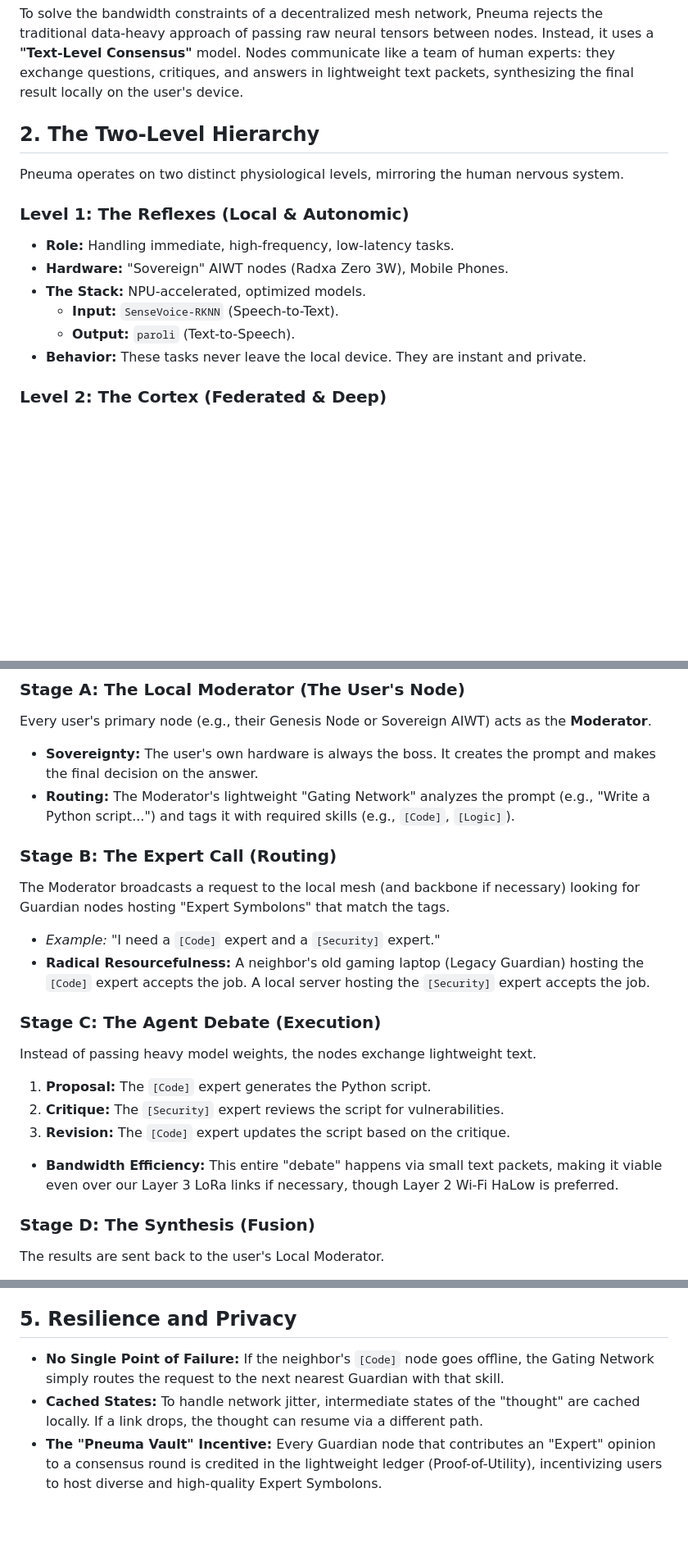
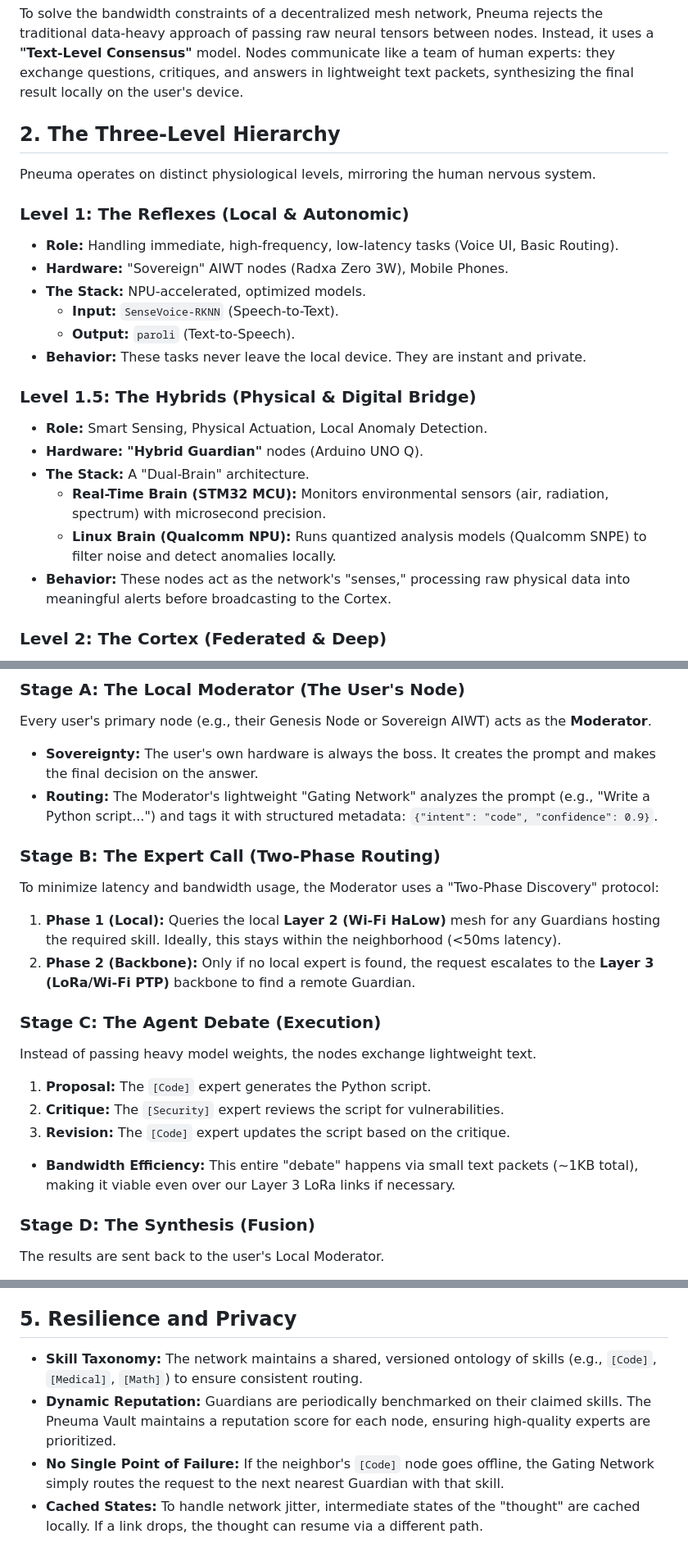
Before and after one commit to yargnad/The-Lyceum, a Markdown page: PNEUMA_ARCHITECTURE.md, 3 parts joined by grey strips. Shown at 82% size. GitHub-like rendering; blank space fills up the shorter version.

Commit message:
Update Pneuma Architecture document with new version and hierarchy
Updated version number and expanded hierarchy structure to include a new level. Enhanced routing metadata and clarified the expert call process.

```diff
--- a/PNEUMA_ARCHITECTURE.md
+++ b/PNEUMA_ARCHITECTURE.md
@@ -11,17 +11,25 @@ It is architected to run on the sovereign hardware of The Lyceum's users—from
 
 To solve the bandwidth constraints of a decentralized mesh network, Pneuma rejects the traditional data-heavy approach of passing raw neural tensors between nodes. Instead, it uses a **"Text-Level Consensus"** model. Nodes communicate like a team of human experts: they exchange questions, critiques, and answers in lightweight text packets, synthesizing the final result locally on the user's device.
 
-## 2. The Two-Level Hierarchy
+## 2. The Three-Level Hierarchy
 
-Pneuma operates on two distinct physiological levels, mirroring the human nervous system.
+Pneuma operates on distinct physiological levels, mirroring the human nervous system.
 
 ### Level 1: The Reflexes (Local & Autonomic)
-* **Role:** Handling immediate, high-frequency, low-latency tasks.
+* **Role:** Handling immediate, high-frequency, low-latency tasks (Voice UI, Basic Routing).
 * **Hardware:** "Sovereign" AIWT nodes (Radxa Zero 3W), Mobile Phones.
 * **The Stack:** NPU-accelerated, optimized models.
     * **Input:** `SenseVoice-RKNN` (Speech-to-Text).
     * **Output:** `paroli` (Text-to-Speech).
 * **Behavior:** These tasks never leave the local device. They are instant and private.
+
+### Level 1.5: The Hybrids (Physical & Digital Bridge)
+* **Role:** Smart Sensing, Physical Actuation, Local Anomaly Detection.
+* **Hardware:** **"Hybrid Guardian"** nodes (Arduino UNO Q).
+* **The Stack:** A "Dual-Brain" architecture.
+    * **Real-Time Brain (STM32 MCU):** Monitors environmental sensors (air, radiation, spectrum) with microsecond precision.
+    * **Linux Brain (Qualcomm NPU):** Runs quantized analysis models (Qualcomm SNPE) to filter noise and detect anomalies locally.
+* **Behavior:** These nodes act as the network's "senses," processing raw physical data into meaningful alerts before broadcasting to the Cortex.
 
 ### Level 2: The Cortex (Federated & Deep)
 * **Role:** Handling complex reasoning, generation, coding, and analysis ("Deep Thought").
@@ -36,19 +44,19 @@ When a user pushes the "Pneuma Button" on their AIWT and asks a complex question
 ### Stage A: The Local Moderator (The User's Node)
 Every user's primary node (e.g., their Genesis Node or Sovereign AIWT) acts as the **Moderator**.
 * **Sovereignty:** The user's own hardware is always the boss. It creates the prompt and makes the final decision on the answer.
-* **Routing:** The Moderator's lightweight "Gating Network" analyzes the prompt (e.g., "Write a Python script...") and tags it with required skills (e.g., `[Code]`, `[Logic]`).
+* **Routing:** The Moderator's lightweight "Gating Network" analyzes the prompt (e.g., "Write a Python script...") and tags it with structured metadata: `{"intent": "code", "confidence": 0.9}`.
 
-### Stage B: The Expert Call (Routing)
-The Moderator broadcasts a request to the local mesh (and backbone if necessary) looking for Guardian nodes hosting "Expert Symbolons" that match the tags.
-* *Example:* "I need a `[Code]` expert and a `[Security]` expert."
-* **Radical Resourcefulness:** A neighbor's old gaming laptop (Legacy Guardian) hosting the `[Code]` expert accepts the job. A local server hosting the `[Security]` expert accepts the job.
+### Stage B: The Expert Call (Two-Phase Routing)
+To minimize latency and bandwidth usage, the Moderator uses a "Two-Phase Discovery" protocol:
+1.  **Phase 1 (Local):** Queries the local **Layer 2 (Wi-Fi HaLow)** mesh for any Guardians hosting the required skill. Ideally, this stays within the neighborhood (<50ms latency).
+2.  **Phase 2 (Backbone):** Only if no local expert is found, the request escalates to the **Layer 3 (LoRa/Wi-Fi PTP)** backbone to find a remote Guardian.
 
 ### Stage C: The Agent Debate (Execution)
 Instead of passing heavy model weights, the nodes exchange lightweight text.
 1.  **Proposal:** The `[Code]` expert generates the Python script.
 2.  **Critique:** The `[Security]` expert reviews the script for vulnerabilities.
 3.  **Revision:** The `[Code]` expert updates the script based on the critique.
-* **Bandwidth Efficiency:** This entire "debate" happens via small text packets, making it viable even over our Layer 3 LoRa links if necessary, though Layer 2 Wi-Fi HaLow is preferred.
+* **Bandwidth Efficiency:** This entire "debate" happens via small text packets (~1KB total), making it viable even over our Layer 3 LoRa links if necessary.
 
 ### Stage D: The Synthesis (Fusion)
 The results are sent back to the user's Local Moderator.
@@ -79,6 +87,7 @@ To manage bandwidth physics, we use two different transport methods:
 
 ## 5. Resilience and Privacy
 
+* **Skill Taxonomy:** The network maintains a shared, versioned ontology of skills (e.g., `[Code]`, `[Medical]`, `[Math]`) to ensure consistent routing.
+* **Dynamic Reputation:** Guardians are periodically benchmarked on their claimed skills. The Pneuma Vault maintains a reputation score for each node, ensuring high-quality experts are prioritized.
 * **No Single Point of Failure:** If the neighbor's `[Code]` node goes offline, the Gating Network simply routes the request to the next nearest Guardian with that skill.
 * **Cached States:** To handle network jitter, intermediate states of the "thought" are cached locally. If a link drops, the thought can resume via a different path.
-* **The "Pneuma Vault" Incentive:** Every Guardian node that contributes an "Expert" opinion to a consensus round is credited in the lightweight ledger (Proof-of-Utility), incentivizing users to host diverse and high-quality Expert Symbolons.
```
Also changed, not shown: other parts of PNEUMA_ARCHITECTURE.md (+2 -2 lines).
